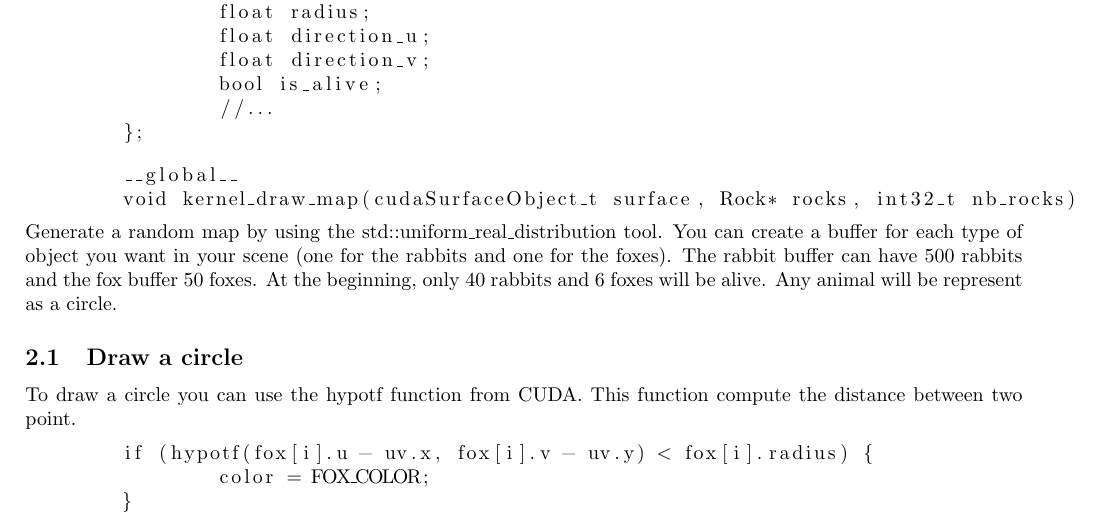
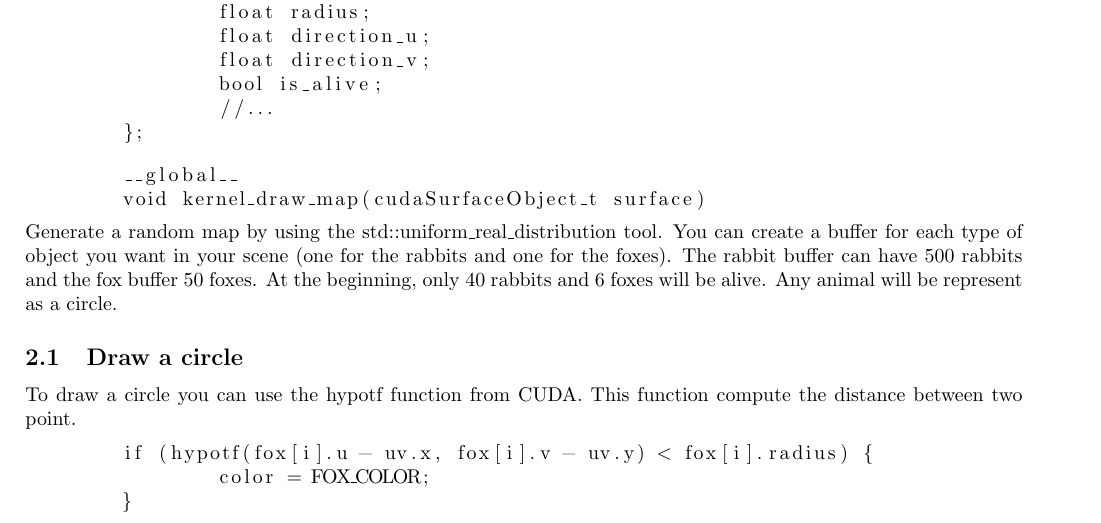
Before and after one commit to robinfaurypro/GPGPU_ISIMA_2022-2023, a LaTeX document (TPs/Project/doc/Project.tex): part of page 3 of 4, cut so that both start at the same text. Compiled offline with pdfLaTeX.

Commit message:
remove rocks

```diff
--- a/TPs/Project/doc/Project.tex
+++ b/TPs/Project/doc/Project.tex
@@ -83,7 +83,7 @@ The CUDA languages support the struct keyword. You can create a struct for a rab
 \end{lstlisting}
 \begin{lstlisting}
 	__global__
-	void kernel_draw_map(cudaSurfaceObject_t surface, Rock* rocks, int32_t nb_rocks)
+	void kernel_draw_map(cudaSurfaceObject_t surface)
 \end{lstlisting}
 Generate a random map by using the std::uniform\_real\_distribution tool. You can create a buffer for each type of object you want in your scene (one for the rabbits and one for the foxes). The rabbit buffer can have 500 rabbits and the fox buffer 50 foxes. At the beginning, only 40 rabbits and 6 foxes will be alive. Any animal will be represent as a circle.
 
```
